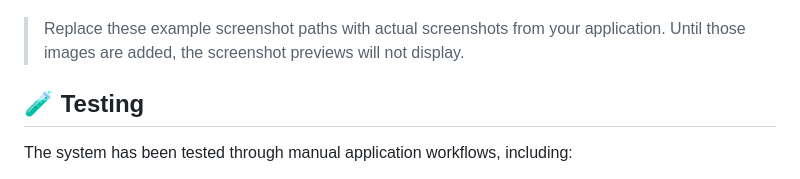
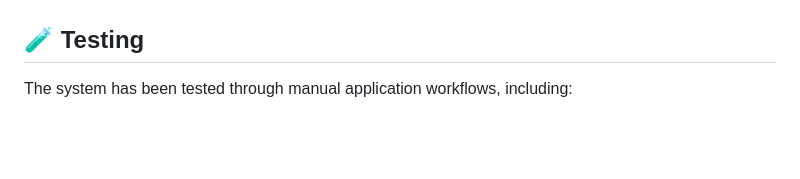
Before and after one commit to vaish-2navi/Blood-Bank-Management-System, a Markdown page: README.md, the part around one of its changes. Drawn GitHub-style; blank space fills up the shorter version.

```diff
--- a/README.md
+++ b/README.md
@@ -201,6 +197,5 @@ Add screenshots of your running application to the `frontend/images/` folder, th
 <img width="629" height="289" alt="image" src="https://github.com/user-attachments/assets/ef526c1c-d38f-4f66-9dee-081e1d956a98" />
 
-> Replace these example screenshot paths with actual screenshots from your application. Until those images are added, the screenshot previews will not display.
 
 ## 🧪 Testing
 
```
Also changed, not shown: other parts of README.md (+0 -4 lines).
